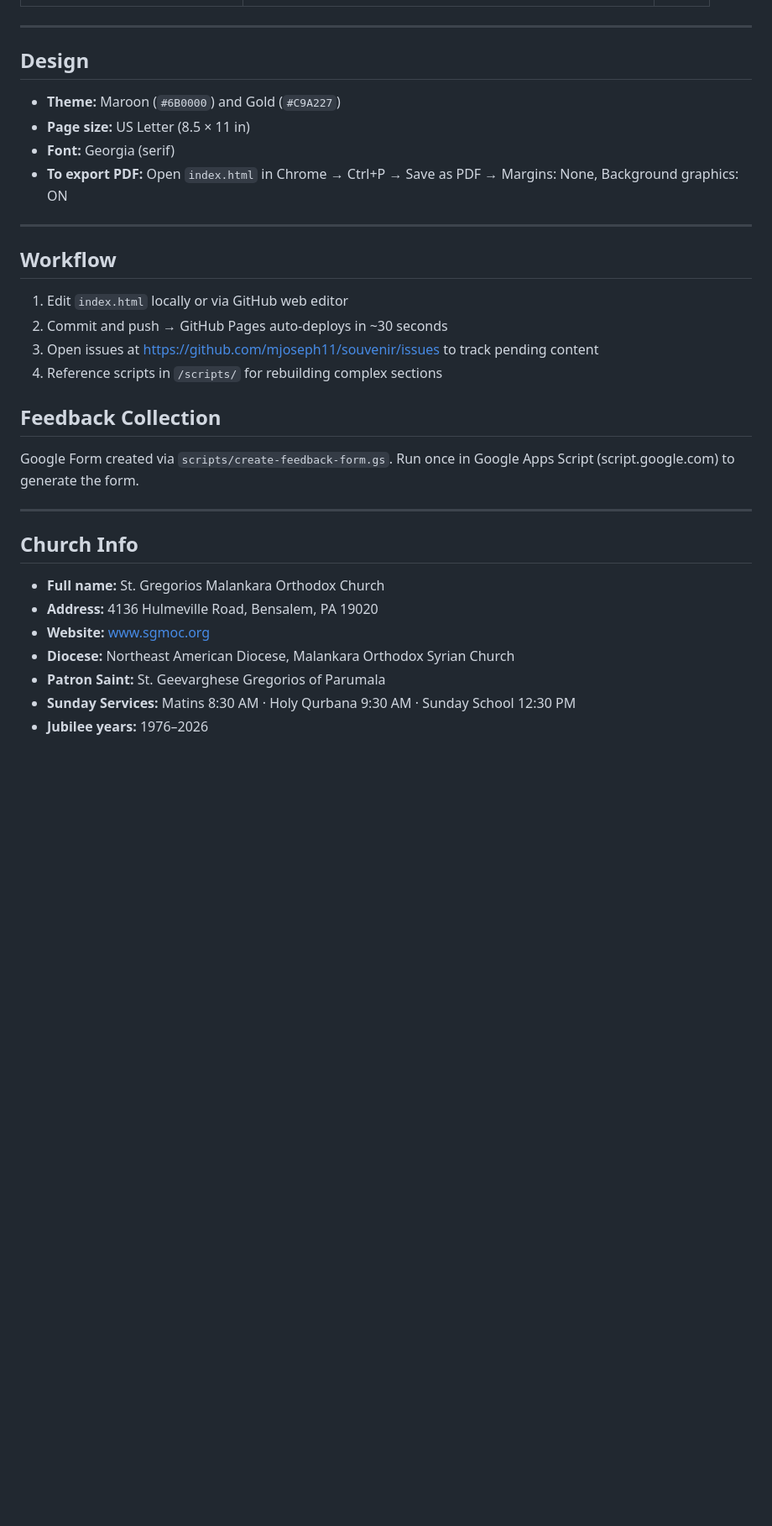
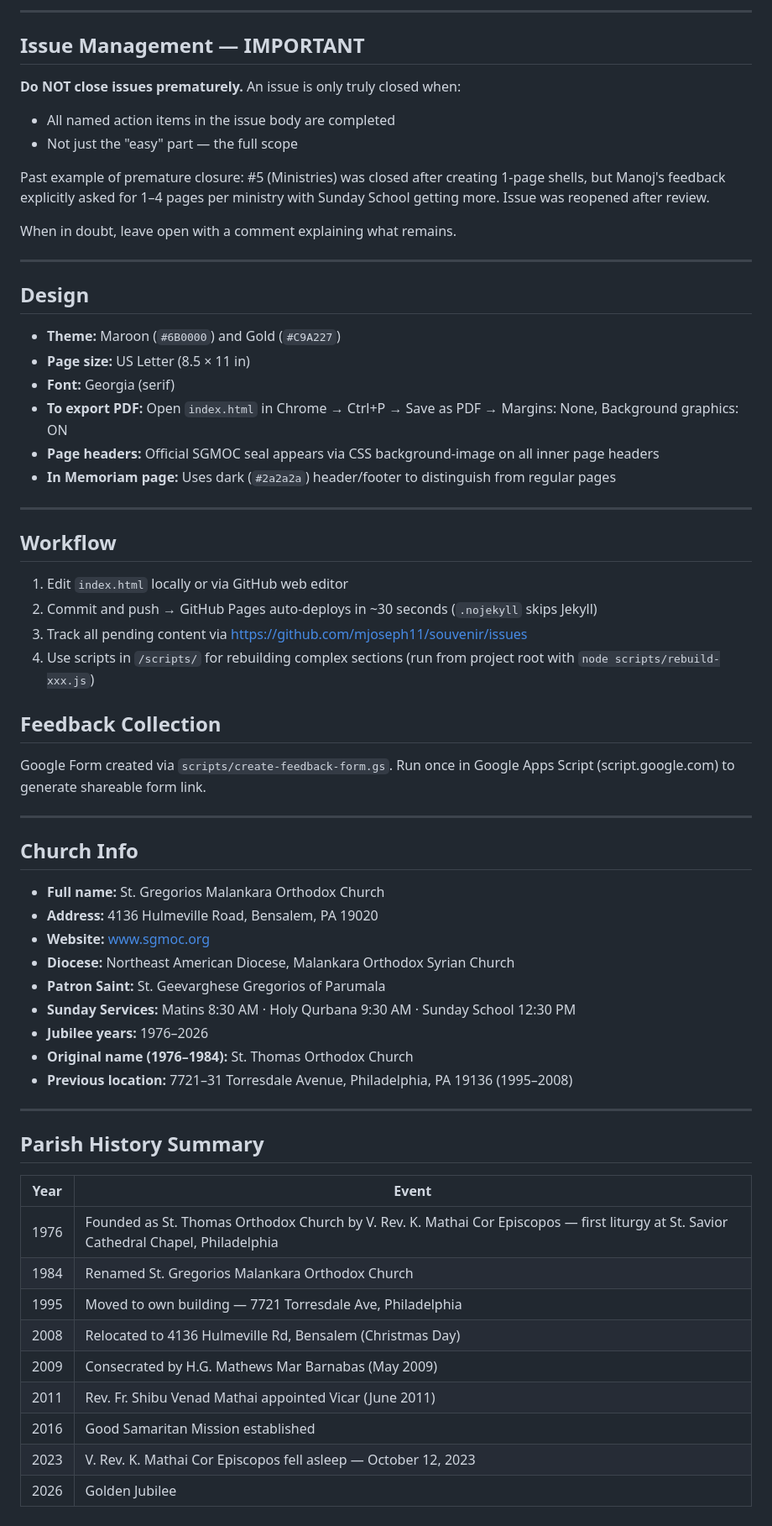
Before and after one commit to mjoseph11/souvenir, a Markdown page: CLAUDE.md, the part around one of its changes. Shown at 84% size. Drawn GitHub-style; blank space fills up the shorter version.

```diff
--- a/CLAUDE.md
+++ b/CLAUDE.md
@@ -69,3 +118,16 @@ Bensalem, PA. It is a single-page HTML file (`index.html`) designed to be printe
+---
+
+## Issue Management — IMPORTANT
+
+**Do NOT close issues prematurely.** An issue is only truly closed when:
+- All named action items in the issue body are completed
+- Not just the "easy" part — the full scope
+
+Past example of premature closure: #5 (Ministries) was closed after creating 1-page shells,
+but Manoj's feedback explicitly asked for 1–4 pages per ministry with Sunday School getting more.
+Issue was reopened after review.
+
+When in doubt, leave open with a comment explaining what remains.
 
 ---
 
@@ -75,19 +137,21 @@ Bensalem, PA. It is a single-page HTML file (`index.html`) designed to be printe
 - **Page size:** US Letter (8.5 × 11 in)
 - **Font:** Georgia (serif)
 - **To export PDF:** Open `index.html` in Chrome → Ctrl+P → Save as PDF → Margins: None, Background graphics: ON
+- **Page headers:** Official SGMOC seal appears via CSS background-image on all inner page headers
+- **In Memoriam page:** Uses dark (`#2a2a2a`) header/footer to distinguish from regular pages
 
 ---
 
 ## Workflow
 
 1. Edit `index.html` locally or via GitHub web editor
-2. Commit and push → GitHub Pages auto-deploys in ~30 seconds
-3. Open issues at https://github.com/mjoseph11/souvenir/issues to track pending content
-4. Reference scripts in `/scripts/` for rebuilding complex sections
+2. Commit and push → GitHub Pages auto-deploys in ~30 seconds (`.nojekyll` skips Jekyll)
+3. Track all pending content via https://github.com/mjoseph11/souvenir/issues
+4. Use scripts in `/scripts/` for rebuilding complex sections (run from project root with `node scripts/rebuild-xxx.js`)
 
 ## Feedback Collection
 Google Form created via `scripts/create-feedback-form.gs`.
-Run once in Google Apps Script (script.google.com) to generate the form.
+Run once in Google Apps Script (script.google.com) to generate shareable form link.
 
 ---
 
@@ -100,3 +164,21 @@ Run once in Google Apps Script (script.google.com) to generate the form.
 - **Patron Saint:** St. Geevarghese Gregorios of Parumala
 - **Sunday Services:** Matins 8:30 AM · Holy Qurbana 9:30 AM · Sunday School 12:30 PM
 - **Jubilee years:** 1976–2026
+- **Original name (1976–1984):** St. Thomas Orthodox Church
+- **Previous location:** 7721–31 Torresdale Avenue, Philadelphia, PA 19136 (1995–2008)
+
+---
+
+## Parish History Summary
+
+| Year | Event |
+|------|-------|
+| 1976 | Founded as St. Thomas Orthodox Church by V. Rev. K. Mathai Cor Episcopos — first liturgy at St. Savior Cathedral Chapel, Philadelphia |
+| 1984 | Renamed St. Gregorios Malankara Orthodox Church |
+| 1995 | Moved to own building — 7721 Torresdale Ave, Philadelphia |
+| 2008 | Relocated to 4136 Hulmeville Rd, Bensalem (Christmas Day) |
+| 2009 | Consecrated by H.G. Mathews Mar Barnabas (May 2009) |
+| 2011 | Rev. Fr. Shibu Venad Mathai appointed Vicar (June 2011) |
+| 2016 | Good Samaritan Mission established |
+| 2023 | V. Rev. K. Mathai Cor Episcopos fell asleep — October 12, 2023 |
+| 2026 | Golden Jubilee |
```
Also changed, not shown: other parts of CLAUDE.md (+71 -22 lines).
